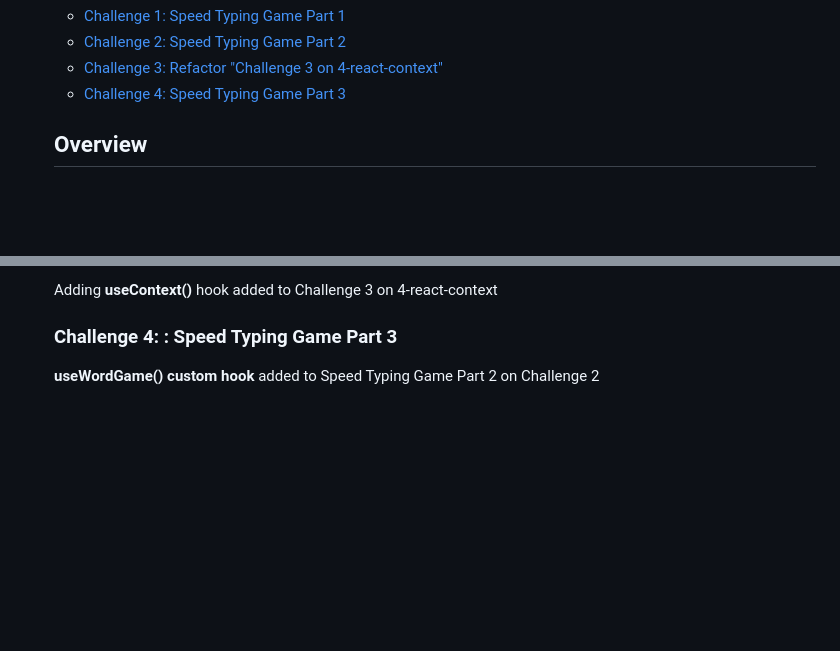
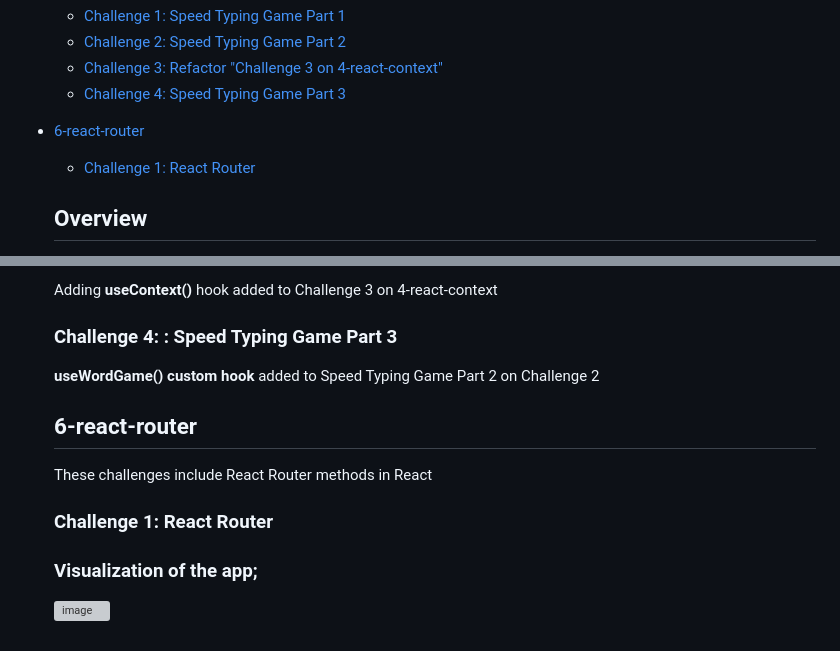
Before and after one commit to fulyaertay/advanced-react, a Markdown page: README.md, 2 parts joined by grey strips. Drawn GitHub-style; blank space fills up the shorter version; grey boxes are pictures that could not be loaded.

```diff
--- a/README.md
+++ b/README.md
@@ -32,6 +32,9 @@
   - [Challenge 3: Refactor "Challenge 3 on 4-react-context" ](#5-react-hooks/challenge-3)
   - [Challenge 4: Speed Typing Game Part 3](#5-react-hooks/challenge-4)
 
+
+- [6-react-router](#6-react-router)
+  - [Challenge 1: React Router](#6-react-router/challenge-1)
 
   ## Overview
 
@@ -159,3 +162,13 @@
 
   ### Challenge 4: : Speed Typing Game Part 3
   **useWordGame() custom hook** added to Speed Typing Game Part 2 on Challenge 2
+
+
+  ## 6-react-router
+     These challenges include React Router methods in React
+
+  ### Challenge 1: React Router
+
+  ### Visualization of the app;
+
+  ![image](./6-react-router/challenge-1/challenge1.png)
```
